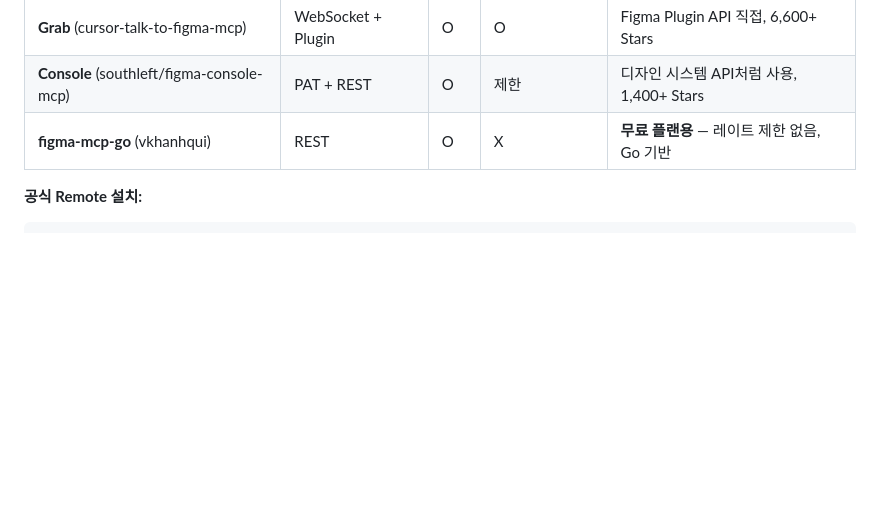
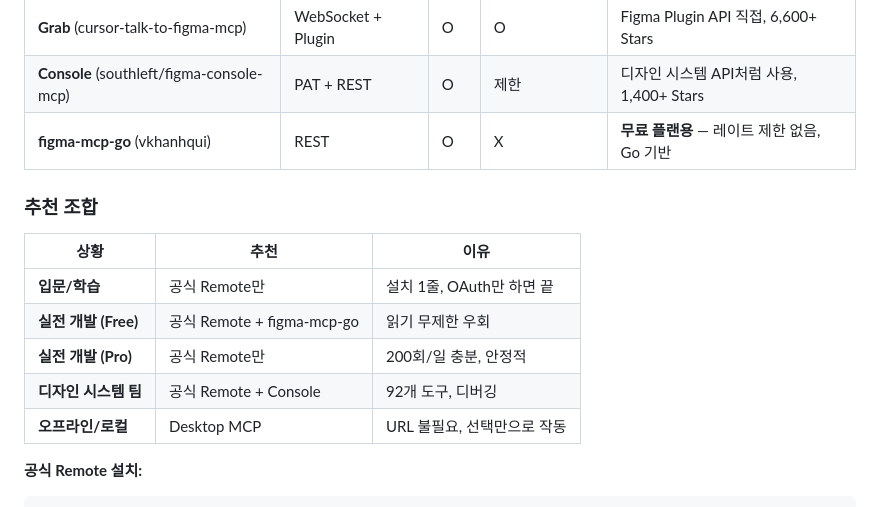
Before and after one commit to MadKangYu/MadKangYu-FigMa-Mcp, a Markdown page: 03-tools-and-skills.md, the part around one of its changes. Rendered like a GitHub page; blank space fills up the shorter version.

````diff
--- a/03-tools-and-skills.md
+++ b/03-tools-and-skills.md
@@ -13,6 +13,16 @@
 | **Grab** (cursor-talk-to-figma-mcp) | WebSocket + Plugin | O | O | Figma Plugin API 직접, 6,600+ Stars |
 | **Console** (southleft/figma-console-mcp) | PAT + REST | O | 제한 | 디자인 시스템 API처럼 사용, 1,400+ Stars |
 | **figma-mcp-go** (vkhanhqui) | REST | O | X | **무료 플랜용** — 레이트 제한 없음, Go 기반 |
+
+### 추천 조합
+
+| 상황 | 추천 | 이유 |
+|------|------|------|
+| **입문/학습** | 공식 Remote만 | 설치 1줄, OAuth만 하면 끝 |
+| **실전 개발 (Free)** | 공식 Remote + figma-mcp-go | 읽기 무제한 우회 |
+| **실전 개발 (Pro)** | 공식 Remote만 | 200회/일 충분, 안정적 |
+| **디자인 시스템 팀** | 공식 Remote + Console | 92개 도구, 디버깅 |
+| **오프라인/로컬** | Desktop MCP | URL 불필요, 선택만으로 작동 |
 
 **공식 Remote 설치:**
 ```bash
````
Also changed, not shown: other parts of 03-tools-and-skills.md (+35 -14 lines).
